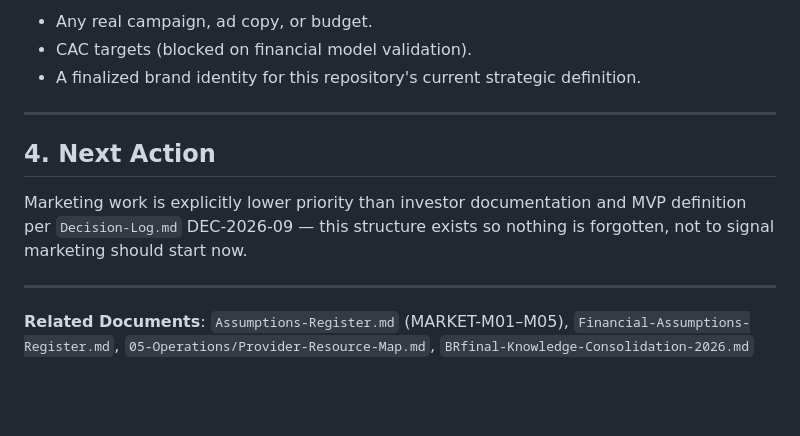
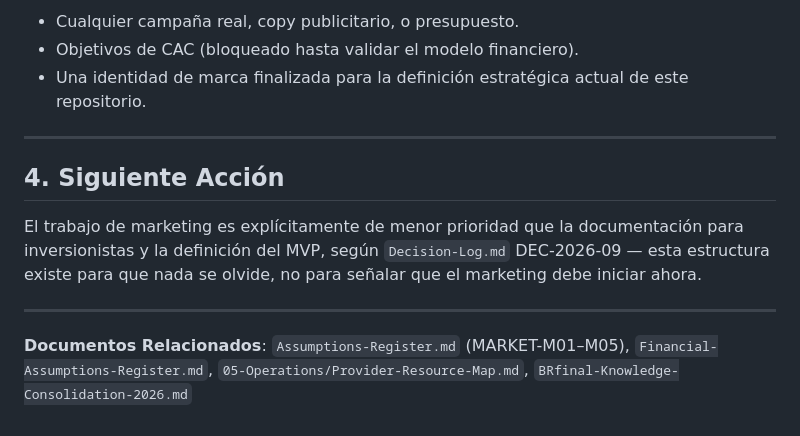
Before and after one commit to Rooster2909/BajaRide-Core, a Markdown page: 04-Marketing/Marketing-Structure-Overview.md, the part around one of its changes. GitHub-like rendering; blank space fills up the shorter version.

```diff
--- a/04-Marketing/Marketing-Structure-Overview.md
+++ b/04-Marketing/Marketing-Structure-Overview.md
@@ -37,14 +37,14 @@ If either of these is still current, it should be formally incorporated here (or
 
-- Any real campaign, ad copy, or budget.
-- CAC targets (blocked on financial model validation).
-- A finalized brand identity for this repository's current strategic definition.
+- Cualquier campaña real, copy publicitario, o presupuesto.
+- Objetivos de CAC (bloqueado hasta validar el modelo financiero).
+- Una identidad de marca finalizada para la definición estratégica actual de este repositorio.
 
 ---
 
-## 4. Next Action
+## 4. Siguiente Acción
 
-Marketing work is explicitly lower priority than investor documentation and MVP definition per `Decision-Log.md` DEC-2026-09 — this structure exists so nothing is forgotten, not to signal marketing should start now.
+El trabajo de marketing es explícitamente de menor prioridad que la documentación para inversionistas y la definición del MVP, según `Decision-Log.md` DEC-2026-09 — esta estructura existe para que nada se olvide, no para señalar que el marketing debe iniciar ahora.
 
 ---
 
-**Related Documents**: `Assumptions-Register.md` (MARKET-M01–M05), `Financial-Assumptions-Register.md`, `05-Operations/Provider-Resource-Map.md`, `BRfinal-Knowledge-Consolidation-2026.md`
+**Documentos Relacionados**: `Assumptions-Register.md` (MARKET-M01–M05), `Financial-Assumptions-Register.md`, `05-Operations/Provider-Resource-Map.md`, `BRfinal-Knowledge-Consolidation-2026.md`
```
Also changed, not shown: other parts of 04-Marketing/Marketing-Structure-Overview.md (+21 -21 lines).
